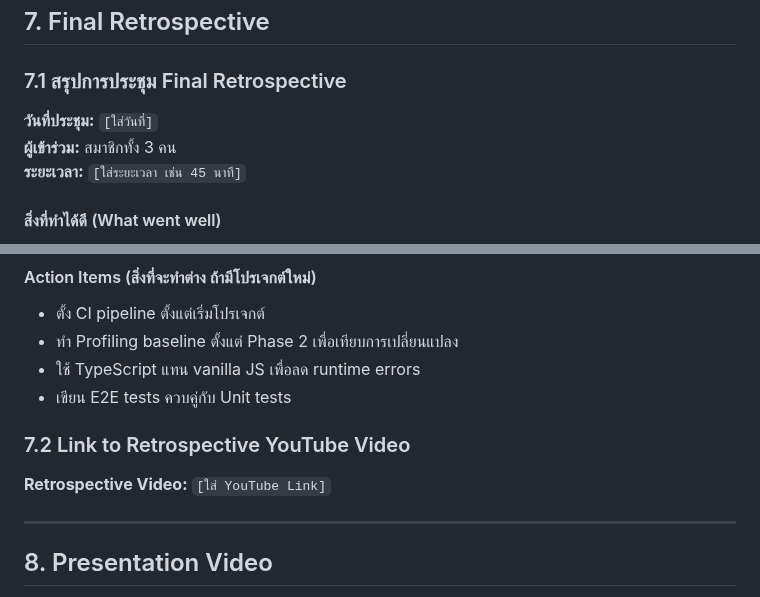
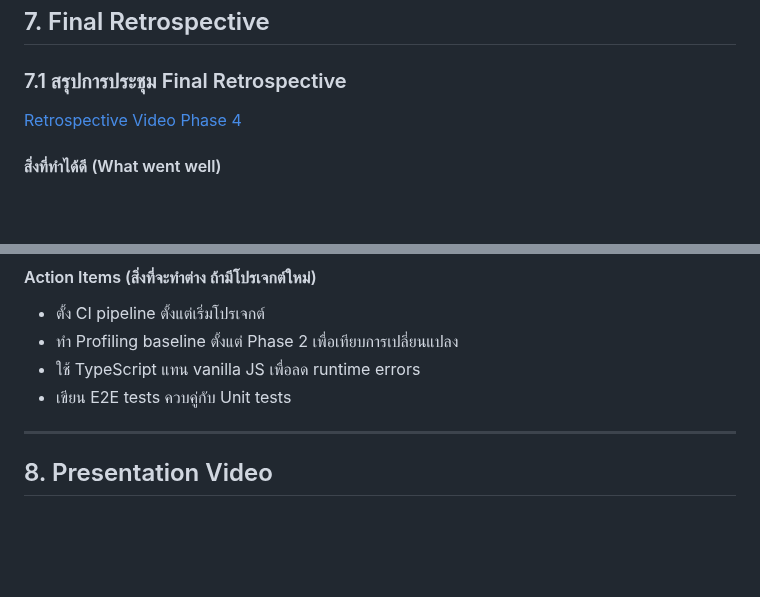
Before and after one commit to ananchanonswu/pinme, a Markdown page: README.md, 2 parts joined by grey strips. Drawn GitHub-style; blank space fills up the shorter version.

Commit message:
Update Final Retrospective section in README
Removed placeholder for YouTube link in retrospective section and added a direct link to the retrospective video.

```diff
--- a/README.md
+++ b/README.md
@@ -1288,9 +1288,7 @@ jobs:
 
 ### 7.1 สรุปการประชุม Final Retrospective
 
-**วันที่ประชุม:** `[ใส่วันที่]`
-**ผู้เข้าร่วม:** สมาชิกทั้ง 3 คน
-**ระยะเวลา:** `[ใส่ระยะเวลา เช่น 45 นาที]`
+[Retrospective Video Phase 4](https://youtu.be/pxQmUTwlXtk)
 
 #### สิ่งที่ทำได้ดี (What went well)
 - Unit Test Coverage สูง (97.33%) ตั้งแต่ Phase 3 ทำให้ Phase 4 มั่นใจในการ refactor
@@ -1310,12 +1308,6 @@ jobs:
 - ใช้ TypeScript แทน vanilla JS เพื่อลด runtime errors
 - เขียน E2E tests ควบคู่กับ Unit tests
 
-### 7.2 Link to Retrospective YouTube Video
-
-<!-- 📸 [ใส่ Link] อัพโหลดวิดีโอ Retrospective ขึ้น YouTube แล้วใส่ link ด้านล่าง -->
-
-**Retrospective Video:** `[ใส่ YouTube Link]`
-
 ---
 
 ## 8. Presentation Video
```
